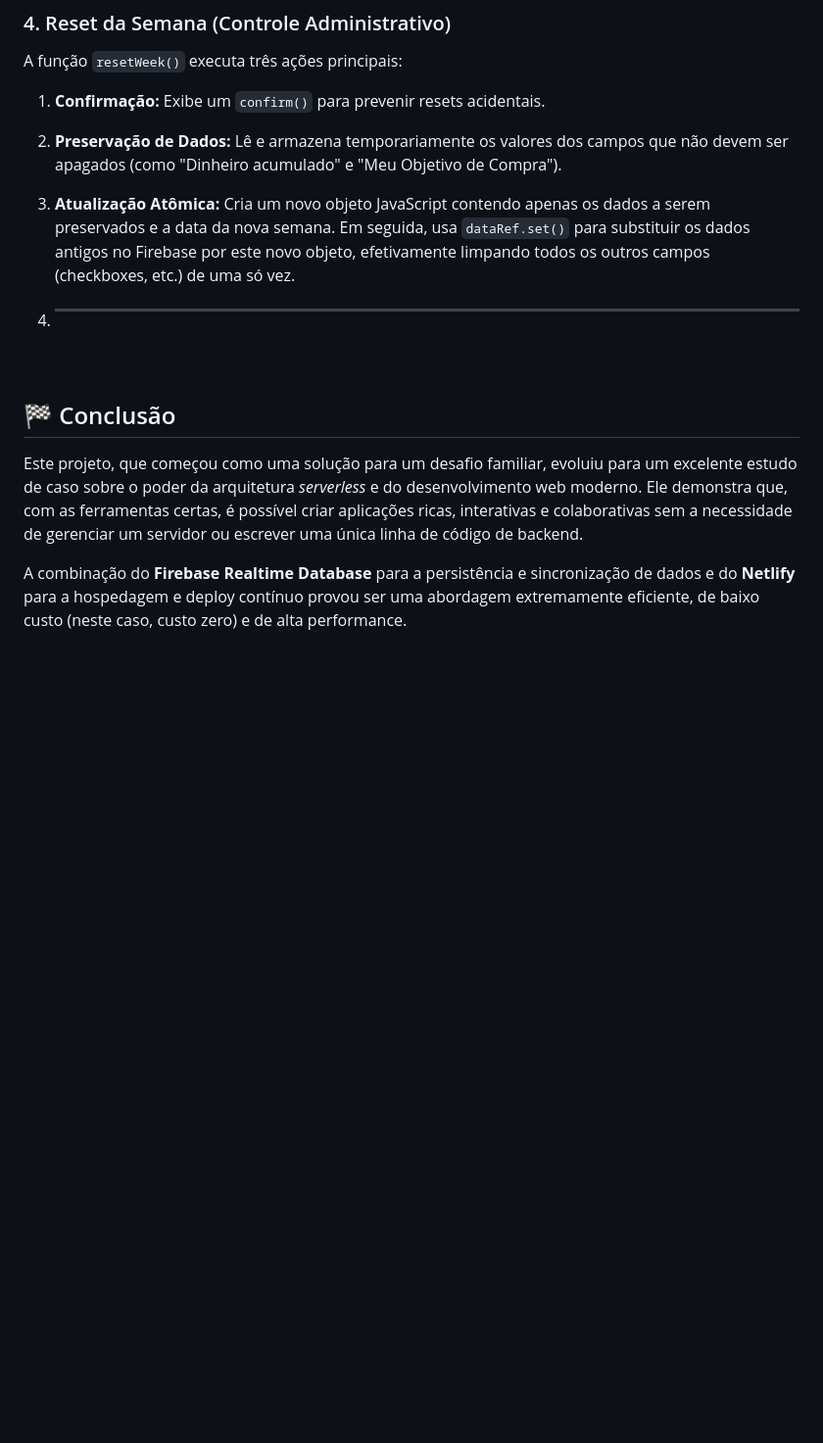
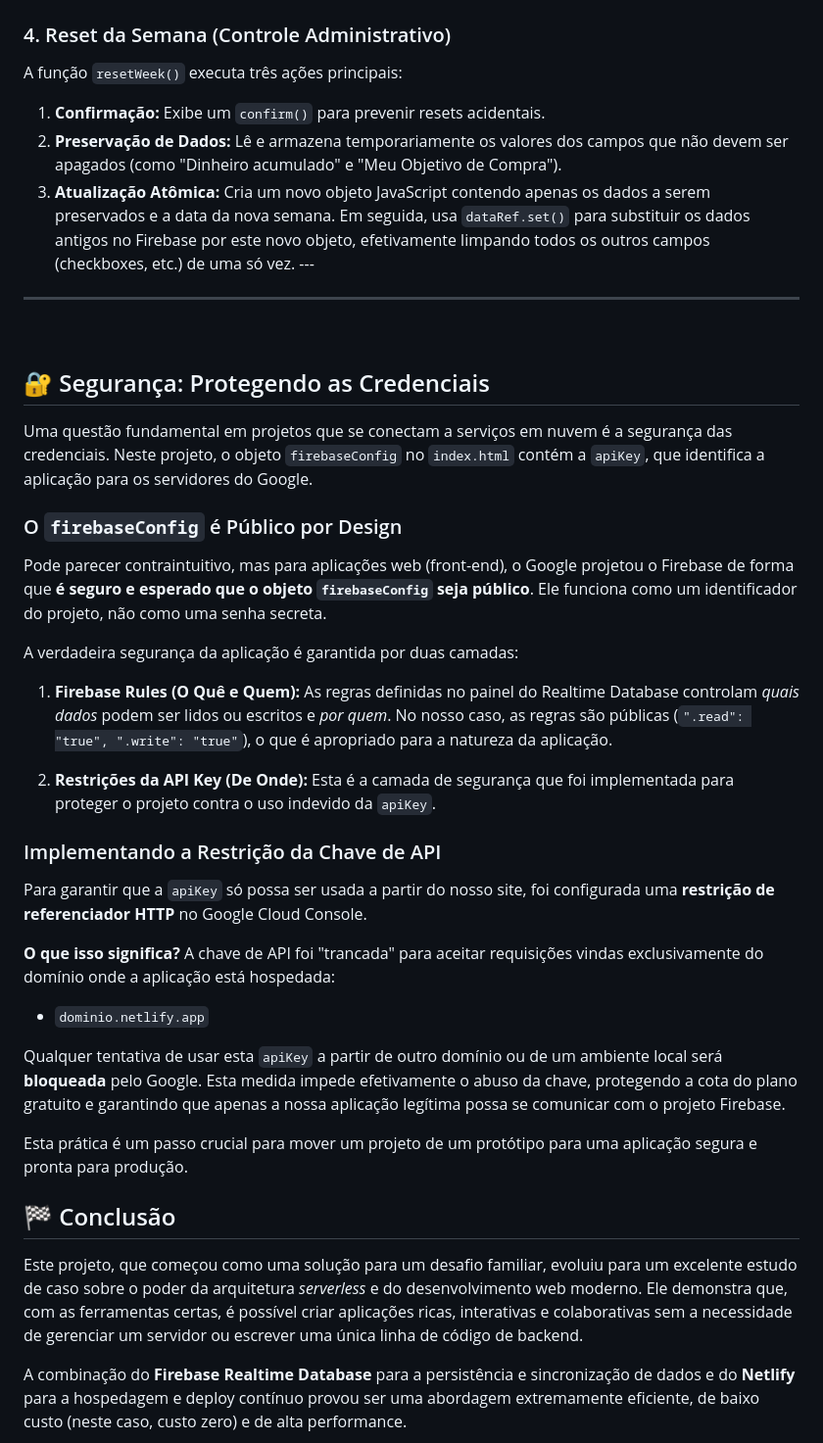
Before and after one commit to deldotore-r/kid_home_tasks, a Markdown page: README.md, the part around the change. Shown: that part at 98% size. GitHub-like rendering; blank space fills up the shorter version.

```diff
--- a/README.md
+++ b/README.md
@@ -90,11 +90,38 @@ Ela é chamada sempre que os dados são carregados do Firebase ou após uma alte
 A função `resetWeek()` executa três ações principais:
 1.  **Confirmação:** Exibe um `confirm()` para prevenir resets acidentais.
 2.  **Preservação de Dados:** Lê e armazena temporariamente os valores dos campos que não devem ser apagados (como "Dinheiro acumulado" e "Meu Objetivo de Compra").
-3.  **Atualização Atômica:** Cria um novo objeto JavaScript contendo apenas os dados a serem preservados e a data da nova semana. Em seguida, usa `dataRef.set()` para substituir os dados antigos no Firebase por este novo objeto, efetivamente limpando todos os outros campos (checkboxes, etc.) de uma só vez.
+3.  **Atualização Atômica:** Cria um novo objeto JavaScript contendo apenas os dados a serem preservados e a data da nova semana. Em seguida, usa `dataRef.set()` para substituir os dados antigos no Firebase por este novo objeto, efetivamente limpando todos os outros campos (checkboxes, etc.) de uma só vez. ---
 
-4.  ---
+---
 
 <br>
+
+## 🔐 Segurança: Protegendo as Credenciais
+
+Uma questão fundamental em projetos que se conectam a serviços em nuvem é a segurança das credenciais. Neste projeto, o objeto `firebaseConfig` no `index.html` contém a `apiKey`, que identifica a aplicação para os servidores do Google.
+
+### O `firebaseConfig` é Público por Design
+
+Pode parecer contraintuitivo, mas para aplicações web (front-end), o Google projetou o Firebase de forma que **é seguro e esperado que o objeto `firebaseConfig` seja público**. Ele funciona como um identificador do projeto, não como uma senha secreta.
+
+A verdadeira segurança da aplicação é garantida por duas camadas:
+
+1.  **Firebase Rules (O Quê e Quem):** As regras definidas no painel do Realtime Database controlam *quais dados* podem ser lidos ou escritos e *por quem*. No nosso caso, as regras são públicas (`".read": "true", ".write": "true"`), o que é apropriado para a natureza da aplicação.
+
+2.  **Restrições da API Key (De Onde):** Esta é a camada de segurança que foi implementada para proteger o projeto contra o uso indevido da `apiKey`.
+
+### Implementando a Restrição da Chave de API
+
+Para garantir que a `apiKey` só possa ser usada a partir do nosso site, foi configurada uma **restrição de referenciador HTTP** no Google Cloud Console.
+
+**O que isso significa?**
+A chave de API foi "trancada" para aceitar requisições vindas exclusivamente do domínio onde a aplicação está hospedada:
+*   `dominio.netlify.app`
+
+Qualquer tentativa de usar esta `apiKey` a partir de outro domínio ou de um ambiente local será **bloqueada** pelo Google. Esta medida impede efetivamente o abuso da chave, protegendo a cota do plano gratuito e garantindo que apenas a nossa aplicação legítima possa se comunicar com o projeto Firebase.
+
+Esta prática é um passo crucial para mover um projeto de um protótipo para uma aplicação segura e pronta para produção.
+
 
 ## 🏁 Conclusão
 
```
